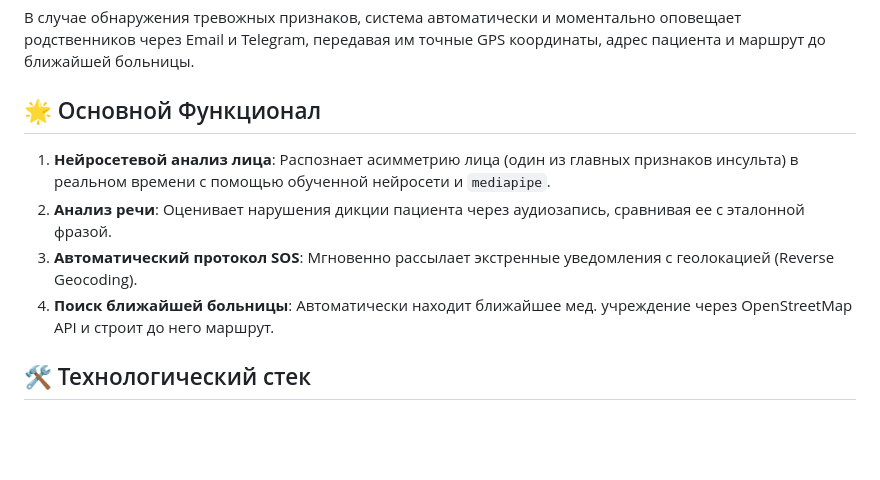
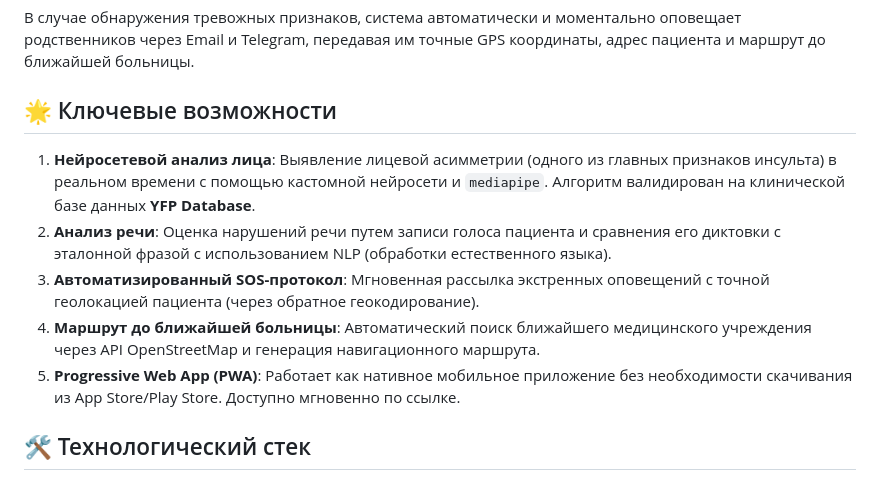
Before and after one commit to Almerek999/StrokeBoget.AI, a Markdown page: README_RU.md, the part around the change. GitHub-like rendering; blank space fills up the shorter version.

Commit message:
Update READMEs with PWA and Clinical validation info

```diff
--- a/README_RU.md
+++ b/README_RU.md
@@ -6,11 +6,12 @@ AntiStroke.AI — это веб-приложение на базе искусс
 
 В случае обнаружения тревожных признаков, система автоматически и моментально оповещает родственников через Email и Telegram, передавая им точные GPS координаты, адрес пациента и маршрут до ближайшей больницы.
 
-## 🌟 Основной Функционал
-1. **Нейросетевой анализ лица**: Распознает асимметрию лица (один из главных признаков инсульта) в реальном времени с помощью обученной нейросети и `mediapipe`.
-2. **Анализ речи**: Оценивает нарушения дикции пациента через аудиозапись, сравнивая ее с эталонной фразой.
-3. **Автоматический протокол SOS**: Мгновенно рассылает экстренные уведомления с геолокацией (Reverse Geocoding).
-4. **Поиск ближайшей больницы**: Автоматически находит ближайшее мед. учреждение через OpenStreetMap API и строит до него маршрут.
+## 🌟 Ключевые возможности
+1. **Нейросетевой анализ лица**: Выявление лицевой асимметрии (одного из главных признаков инсульта) в реальном времени с помощью кастомной нейросети и `mediapipe`. Алгоритм валидирован на клинической базе данных **YFP Database**.
+2. **Анализ речи**: Оценка нарушений речи путем записи голоса пациента и сравнения его диктовки с эталонной фразой с использованием NLP (обработки естественного языка).
+3. **Автоматизированный SOS-протокол**: Мгновенная рассылка экстренных оповещений с точной геолокацией пациента (через обратное геокодирование).
+4. **Маршрут до ближайшей больницы**: Автоматический поиск ближайшего медицинского учреждения через API OpenStreetMap и генерация навигационного маршрута.
+5. **Progressive Web App (PWA)**: Работает как нативное мобильное приложение без необходимости скачивания из App Store/Play Store. Доступно мгновенно по ссылке.
 
 ## 🛠 Технологический стек
 - **Backend:** Python, Flask, OpenCV, MediaPipe
```
Also changed, not shown: README.md (+2 -1 lines).
